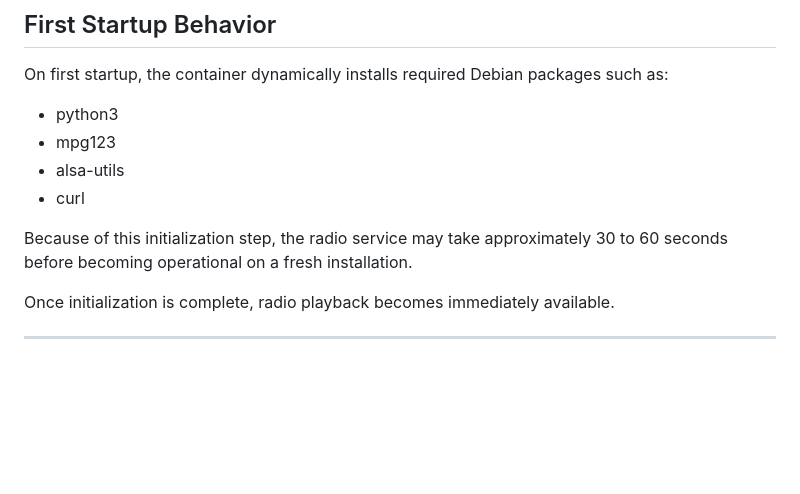
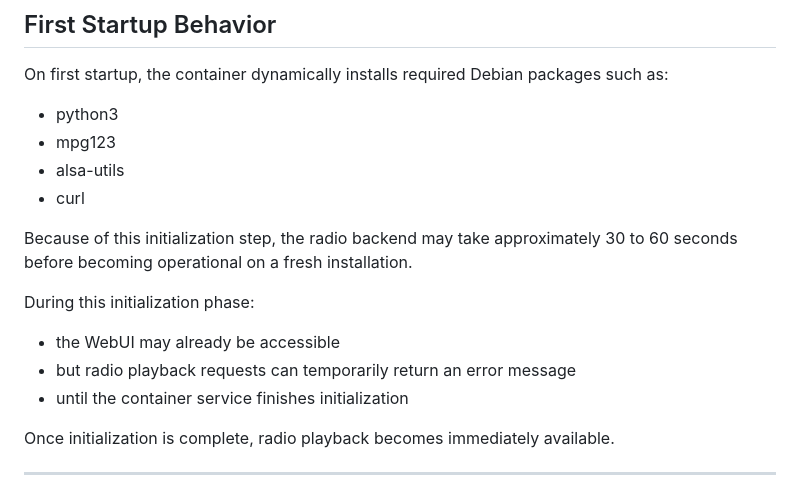
Before and after one commit to philippe86220/UNO-Q-WebRadio-Brick, a Markdown page: README.md, the part around the change. Rendered like a GitHub page; blank space fills up the shorter version.

```diff
--- a/README.md
+++ b/README.md
@@ -298,7 +298,13 @@ On first startup, the container dynamically installs required Debian packages su
 - alsa-utils
 - curl
 
-Because of this initialization step, the radio service may take approximately 30 to 60 seconds before becoming operational on a fresh installation.
+Because of this initialization step, the radio backend may take approximately 30 to 60 seconds before becoming operational on a fresh installation.
+
+During this initialization phase:
+
+- the WebUI may already be accessible
+- but radio playback requests can temporarily return an error message
+- until the container service finishes initialization
 
 Once initialization is complete, radio playback becomes immediately available.
 
```
